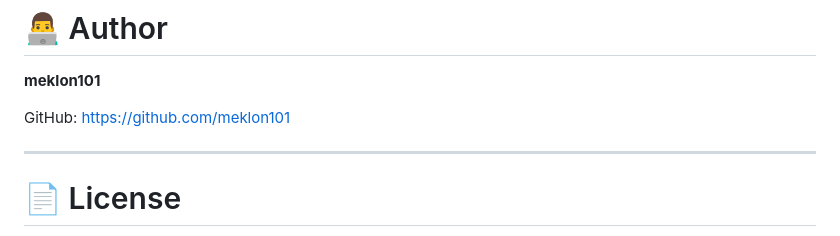
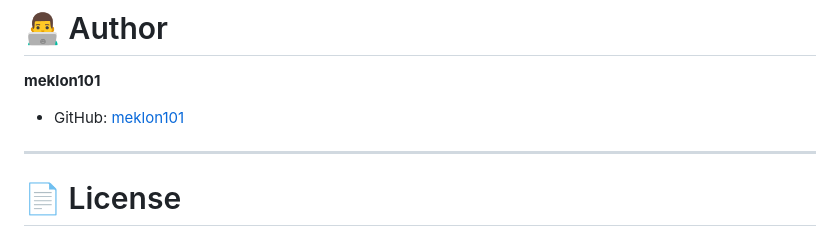
Before and after one commit to meklon101/movis_store, a Markdown page: README.md, the part around the change. Rendered like a GitHub page.

```diff
--- a/README.md
+++ b/README.md
@@ -307,9 +307,7 @@ Possible improvements:
 # 👨‍💻 Author
 
 **meklon101**
-
-GitHub:
-https://github.com/meklon101
+- GitHub: [meklon101](https://github.com/meklon101)
 
 ---
 
```
